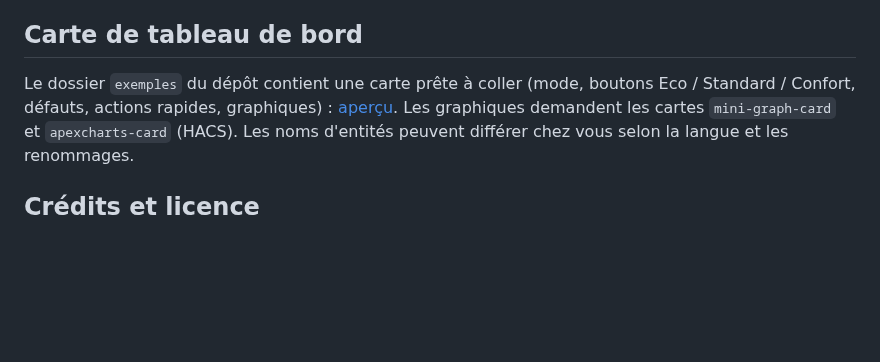
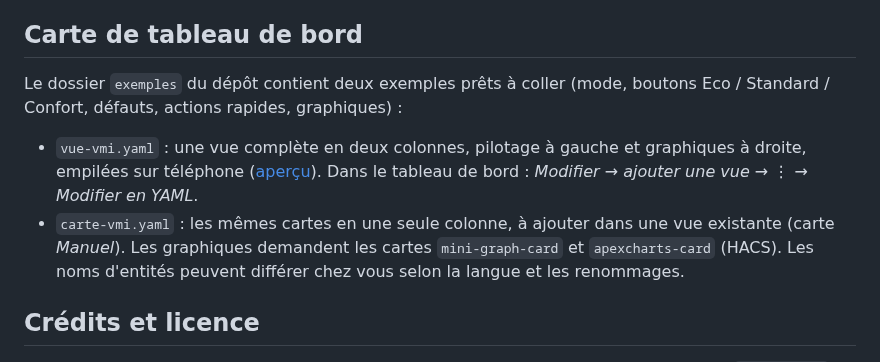
Before and after one commit to Tux61/ha-ventilairsec-enocean, a Markdown page: ventilairsec_enocean/DOCS.md, the part around the change. GitHub-like rendering; blank space fills up the shorter version.

```diff
--- a/ventilairsec_enocean/DOCS.md
+++ b/ventilairsec_enocean/DOCS.md
@@ -331,9 +331,15 @@ applique son propre planning interne.
 
 ## Carte de tableau de bord
 
-Le dossier `exemples` du dépôt contient une carte prête à coller (mode, boutons
+Le dossier `exemples` du dépôt contient deux exemples prêts à coller (mode, boutons
 Eco / Standard / Confort, défauts, actions rapides, graphiques) :
-[aperçu](https://raw.githubusercontent.com/Tux61/ha-ventilairsec-enocean/main/images/onglet-clair.png). Les graphiques
+
+- `vue-vmi.yaml` : une vue complète en deux colonnes, pilotage à gauche et graphiques
+  à droite, empilées sur téléphone
+  ([aperçu](https://raw.githubusercontent.com/Tux61/ha-ventilairsec-enocean/main/images/onglet-clair.png)).
+  Dans le tableau de bord : *Modifier → ajouter une vue → ⋮ → Modifier en YAML*.
+- `carte-vmi.yaml` : les mêmes cartes en une seule colonne, à ajouter dans une vue
+  existante (carte *Manuel*). Les graphiques
 demandent les cartes `mini-graph-card` et `apexcharts-card` (HACS). Les noms
 d'entités peuvent différer chez vous selon la langue et les renommages.
 
```
Also changed, not shown: README.md (+3 -3 lines), images/apercu-clair.png, images/apercu-sombre.png, images/onglet-clair.png, images/onglet-sombre.png, 1 other file.
